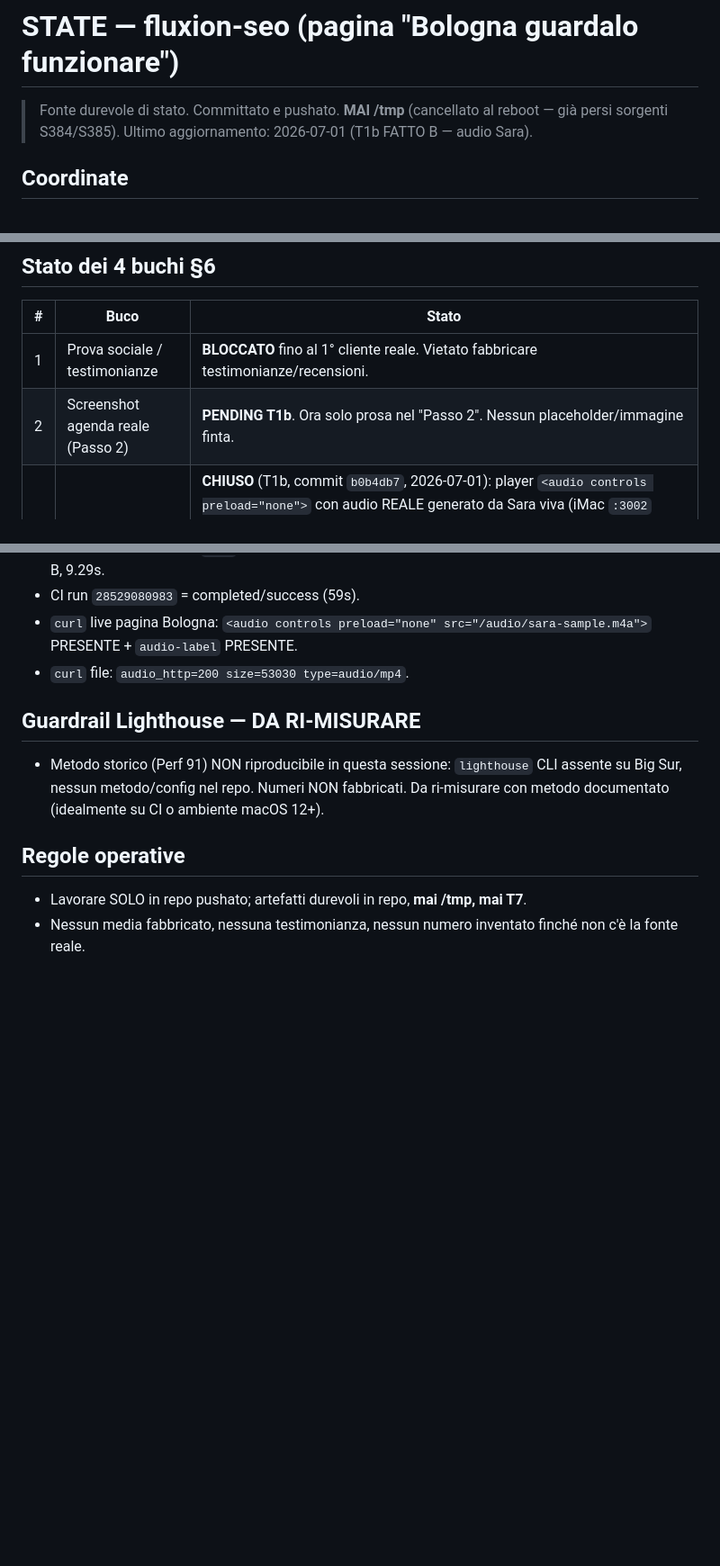
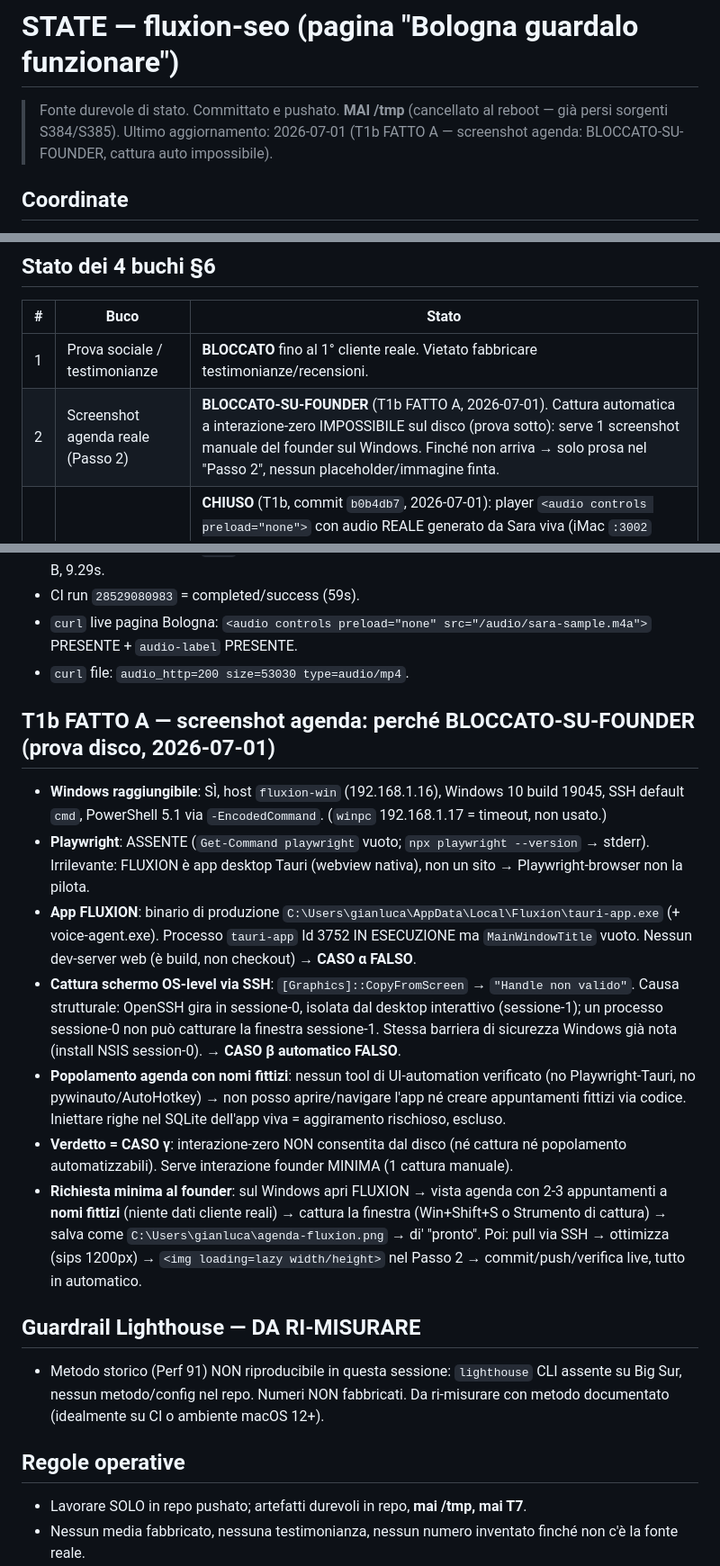
Before and after one commit to lukeeterna/fluxion-seo, a Markdown page: STATE.md, 3 parts joined by grey strips. Shown at 90% size. GitHub-like rendering; blank space fills up the shorter version.

Commit message:
docs(seo-bologna): buco #2 screenshot agenda = BLOCCATO-SU-FOUNDER (cattura auto impossibile, prova disco)

```diff
--- a/STATE.md
+++ b/STATE.md
@@ -1,7 +1,7 @@
 # STATE — fluxion-seo (pagina "Bologna guardalo funzionare")
 
 > Fonte durevole di stato. Committato e pushato. **MAI /tmp** (cancellato al reboot — già persi sorgenti S384/S385).
-> Ultimo aggiornamento: 2026-07-01 (T1b FATTO B — audio Sara).
+> Ultimo aggiornamento: 2026-07-01 (T1b FATTO A — screenshot agenda: BLOCCATO-SU-FOUNDER, cattura auto impossibile).
 
 ## Coordinate
 - **Repo**: `git@github.com:lukeeterna/fluxion-seo.git` (clone durevole su `~/Documents/fluxion-seo`, SSD interno).
@@ -17,7 +17,7 @@
 | # | Buco | Stato |
 |---|------|-------|
 | 1 | Prova sociale / testimonianze | **BLOCCATO** fino al 1° cliente reale. Vietato fabbricare testimonianze/recensioni. |
-| 2 | Screenshot agenda reale (Passo 2) | **PENDING T1b**. Ora solo prosa nel "Passo 2". Nessun placeholder/immagine finta. |
+| 2 | Screenshot agenda reale (Passo 2) | **BLOCCATO-SU-FOUNDER** (T1b FATTO A, 2026-07-01). Cattura automatica a interazione-zero IMPOSSIBILE sul disco (prova sotto): serve 1 screenshot manuale del founder sul Windows. Finché non arriva → solo prosa nel "Passo 2", nessun placeholder/immagine finta. |
 | 3 | Audio reale Sara (Passo 3) | **CHIUSO** (T1b, commit `b0b4db7`, 2026-07-01): player `<audio controls preload="none">` con audio REALE generato da Sara viva (iMac `:3002` `/api/voice/say`), frase parrucchiere. File `public/audio/sara-sample.m4a` (AAC 22050Hz mono, 9.29s, 53030 B — sorgente WAV PCM16 16kHz da endpoint, transcodifica `afconvert` zero-install). Servito live 200. NB: player nel template condiviso `[...slug].astro` → appare su tutte le pagine (boilerplate, non uniqueness per-pagina). |
 | 4 | Copy vago "ridotti drasticamente" | **CHIUSO** (T1a, commit `411be76`): quantificato a `~8 ore a settimana`, provato sul live. |
 
@@ -33,6 +33,15 @@
 - `curl` live pagina Bologna: `<audio controls preload="none" src="/audio/sara-sample.m4a">` PRESENTE + `audio-label` PRESENTE.
 - `curl` file: `audio_http=200 size=53030 type=audio/mp4`.
 
+## T1b FATTO A — screenshot agenda: perché BLOCCATO-SU-FOUNDER (prova disco, 2026-07-01)
+- **Windows raggiungibile**: SÌ, host `fluxion-win` (192.168.1.16), Windows 10 build 19045, SSH default `cmd`, PowerShell 5.1 via `-EncodedCommand`. (`winpc` 192.168.1.17 = timeout, non usato.)
+- **Playwright**: ASSENTE (`Get-Command playwright` vuoto; `npx playwright --version` → stderr). Irrilevante: FLUXION è app desktop Tauri (webview nativa), non un sito → Playwright-browser non la pilota.
+- **App FLUXION**: binario di produzione `C:\Users\gianluca\AppData\Local\Fluxion\tauri-app.exe` (+ voice-agent.exe). Processo `tauri-app` Id 3752 IN ESECUZIONE ma `MainWindowTitle` vuoto. Nessun dev-server web (è build, non checkout) → **CASO α FALSO**.
+- **Cattura schermo OS-level via SSH**: `[Graphics]::CopyFromScreen` → `"Handle non valido"`. Causa strutturale: OpenSSH gira in sessione-0, isolata dal desktop interattivo (sessione-1); un processo sessione-0 non può catturare la finestra sessione-1. Stessa barriera di sicurezza Windows già nota (install NSIS session-0). → **CASO β automatico FALSO**.
+- **Popolamento agenda con nomi fittizi**: nessun tool di UI-automation verificato (no Playwright-Tauri, no pywinauto/AutoHotkey) → non posso aprire/navigare l'app né creare appuntamenti fittizi via codice. Iniettare righe nel SQLite dell'app viva = aggiramento rischioso, escluso.
+- **Verdetto = CASO γ**: interazione-zero NON consentita dal disco (né cattura né popolamento automatizzabili). Serve interazione founder MINIMA (1 cattura manuale).
+- **Richiesta minima al founder**: sul Windows apri FLUXION → vista agenda con 2-3 appuntamenti a **nomi fittizi** (niente dati cliente reali) → cattura la finestra (Win+Shift+S o Strumento di cattura) → salva come `C:\Users\gianluca\agenda-fluxion.png` → di' "pronto". Poi: pull via SSH → ottimizza (sips 1200px) → `<img loading=lazy width/height>` nel Passo 2 → commit/push/verifica live, tutto in automatico.
+
 ## Guardrail Lighthouse — DA RI-MISURARE
 - Metodo storico (Perf 91) NON riproducibile in questa sessione: `lighthouse` CLI assente su Big Sur, nessun metodo/config nel repo. Numeri NON fabbricati. Da ri-misurare con metodo documentato (idealmente su CI o ambiente macOS 12+).
 
```
